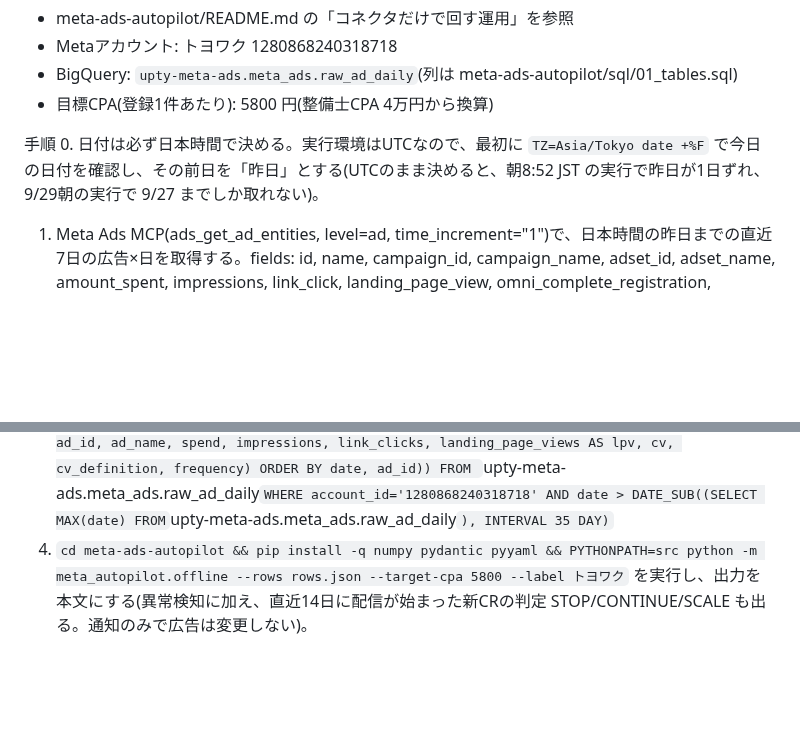
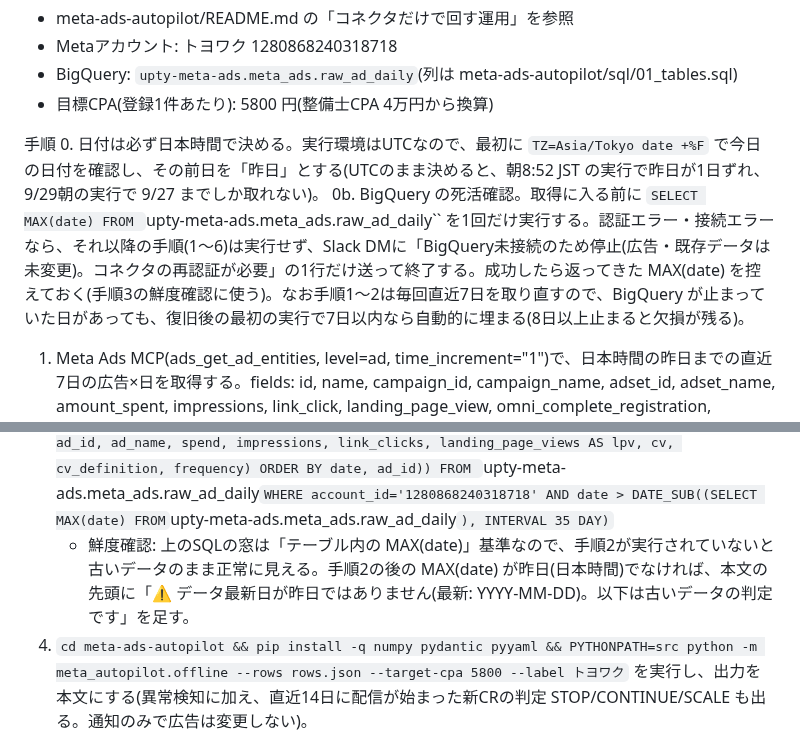
Before and after one commit to suhara-gif/my-project, a Markdown page: meta-ads-autopilot/ROUTINE_PROMPT.md, 2 parts joined by grey strips. Rendered like a GitHub page; blank space fills up the shorter version.

Commit message:
ルーティン指示文: BigQuery死活確認と最新日の鮮度確認を追加
BigQuery未接続のとき取得前に止めて1行で通知する。手順2が走らなかった場合に
MAX(date)基準の窓が古いデータを正常に見せる問題を警告で可視化する。

Co-Authored-By: Claude Sonnet 5.5 <noreply@anthropic.com>
Claude-Session: https://claude.ai/code/session_013dJizj9y2h18q4Vs4VQhvf

```diff
--- a/meta-ads-autopilot/ROUTINE_PROMPT.md
+++ b/meta-ads-autopilot/ROUTINE_PROMPT.md
@@ -18,6 +18,7 @@ claude.ai のルーティン作成画面で次のように設定し、下の「
 
 手順
 0. 日付は必ず日本時間で決める。実行環境はUTCなので、最初に `TZ=Asia/Tokyo date +%F` で今日の日付を確認し、その前日を「昨日」とする(UTCのまま決めると、朝8:52 JST の実行で昨日が1日ずれ、9/29朝の実行で 9/27 までしか取れない)。
+0b. BigQuery の死活確認。取得に入る前に `SELECT MAX(date) FROM `upty-meta-ads.meta_ads.raw_ad_daily`` を1回だけ実行する。認証エラー・接続エラーなら、それ以降の手順(1〜6)は実行せず、Slack DMに「BigQuery未接続のため停止(広告・既存データは未変更)。コネクタの再認証が必要」の1行だけ送って終了する。成功したら返ってきた MAX(date) を控えておく(手順3の鮮度確認に使う)。なお手順1〜2は毎回直近7日を取り直すので、BigQuery が止まっていた日があっても、復旧後の最初の実行で7日以内なら自動的に埋まる(8日以上止まると欠損が残る)。
 1. Meta Ads MCP(ads_get_ad_entities, level=ad, time_increment="1")で、日本時間の昨日までの直近7日の広告×日を取得する。fields: id, name, campaign_id, campaign_name, adset_id, adset_name, amount_spent, impressions, link_click, landing_page_view, omni_complete_registration, frequency。費用0の日は入れなくてよい。
 2. raw_ad_daily の同じ7日間・同アカウントの行を DELETE し、取得した行を INSERT する。
    - cv = omni_complete_registration。値が無い/Not available の日は必ず 0(NULLにしない)。cv_definition = 'omni_complete_registration'。link_clicks・landing_page_views も無ければ 0。
@@ -25,6 +26,7 @@ claude.ai のルーティン作成画面で次のように設定し、下の「
    - 取得が0行・エラーのときは DELETE しない(既存データを消さない)。その旨をSlackに書く。
 3. 直近35日の行を次のSQLで取り出し、JSON配列を rows.json に保存する:
    `SELECT TO_JSON_STRING(ARRAY_AGG(STRUCT(CAST(date AS STRING) AS date, campaign_id, campaign_name, ad_id, ad_name, spend, impressions, link_clicks, landing_page_views AS lpv, cv, cv_definition, frequency) ORDER BY date, ad_id)) FROM `upty-meta-ads.meta_ads.raw_ad_daily` WHERE account_id='1280868240318718' AND date > DATE_SUB((SELECT MAX(date) FROM `upty-meta-ads.meta_ads.raw_ad_daily`), INTERVAL 35 DAY)`
+   - 鮮度確認: 上のSQLの窓は「テーブル内の MAX(date)」基準なので、手順2が実行されていないと古いデータのまま正常に見える。手順2の後の MAX(date) が昨日(日本時間)でなければ、本文の先頭に「⚠ データ最新日が昨日ではありません(最新: YYYY-MM-DD)。以下は古いデータの判定です」を足す。
 4. `cd meta-ads-autopilot && pip install -q numpy pydantic pyyaml && PYTHONPATH=src python -m meta_autopilot.offline --rows rows.json --target-cpa 5800 --label トヨワク` を実行し、出力を本文にする(異常検知に加え、直近14日に配信が始まった新CRの判定 STOP/CONTINUE/SCALE も出る。通知のみで広告は変更しない)。
 5. Salesforce で手順3と同じ期間の Contact を数える: ManagementToyowakuInflowDate_del__c が期間内 かつ sourceMedium_j_tw__c = 'meta / cpc' の件数と、そのうち Field63__c = '整備士' の件数(Field63__c は GROUP BY 不可なので WHERE で COUNT)。整備士CPA = 期間の費用合計 ÷ 整備士数。本文の2行目の後に「整備士CPA(直近35日・SF突合): 約¥X(費用¥Y ÷ 整備士Z件) / 目標 ¥40,000」を入れる。
 6. 未解析の新CRを解析する(1日3本まで)。`SELECT ad_id FROM raw_ad_daily WHERE ad_id NOT IN (SELECT ad_id FROM creative_features)` で見つかった広告について、ads_get_ad_entities の creative_id → ads_get_creatives の image_url を curl で取得し、Read で画像を見て creative_features に INSERT する(analysis_scope='multimodal'、語彙は creative/schema.py に従う、1080x1080などの実測値は notes に書く)。動画は download_hd_url が null で映像に到達できないため、本文から確定できる項目だけを analysis_scope='text_only' で入れる。画像が取れない/見えないときは text_only で入れ、Slack に「画像未取得: 広告名」と1行足す。[要確認] Routine の実行環境で画像取得と目視ができるかは未検証(できない場合はこの手順を飛ばしてよい)。
```
